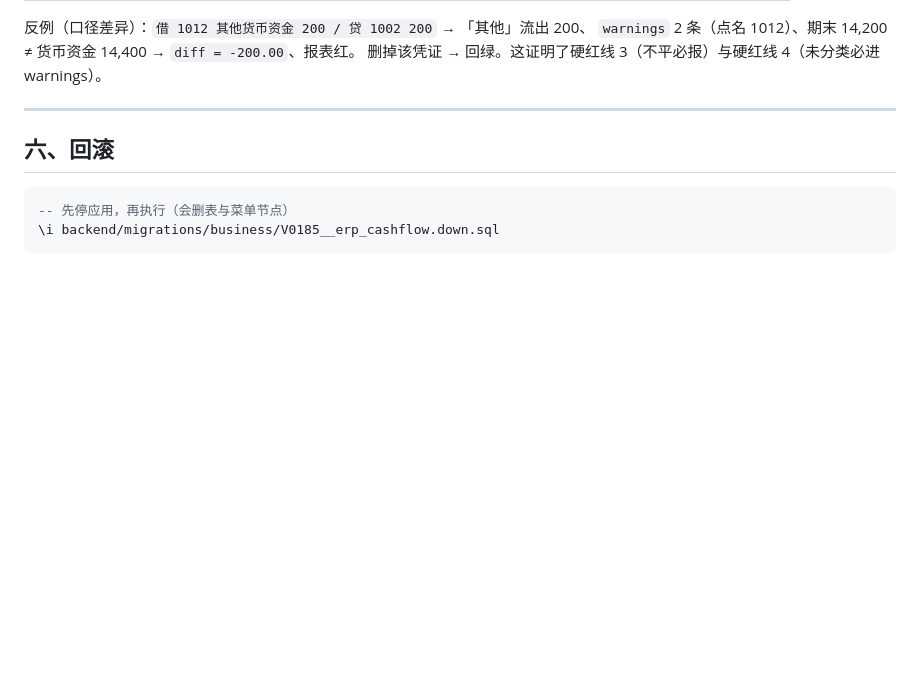
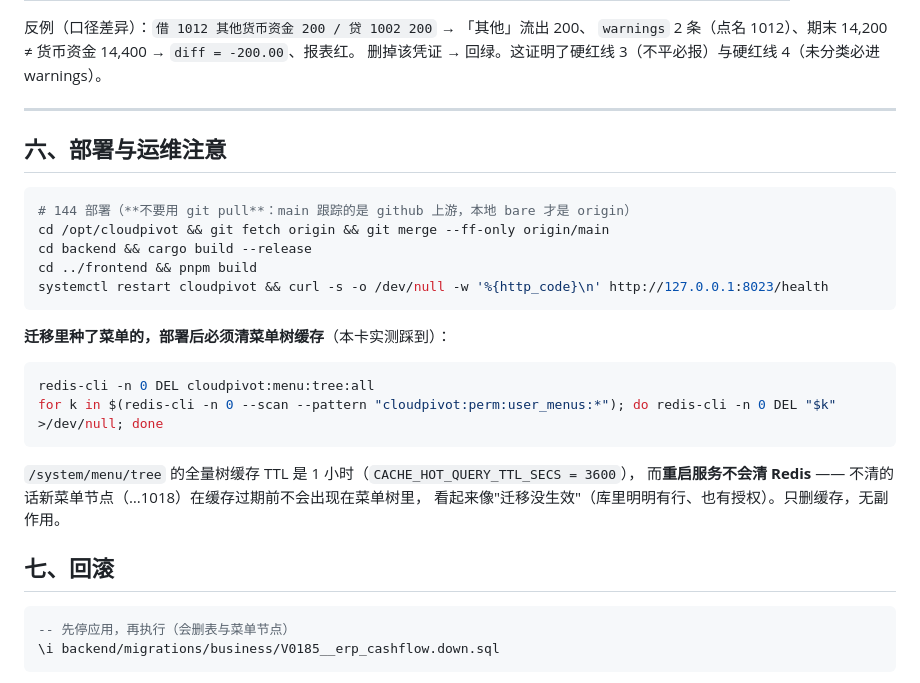
Before and after one commit to zonghengliao/cloudpivot, a Markdown page: docs/ERP-R3-现金流量表.md, the part around the change. Rendered like a GitHub page; blank space fills up the shorter version.

Commit message:
docs(evidence): ERP-R3 现金流量表验收留痕（1725 单测 / 85 项端到端 / 页面两态 33+25 / 生产真机 31 项）
顺带修正 erpr3_prod_verify.sh 的 num_eq 参数（$1/$2 不是 $2/$3），
并把「部署含菜单的迁移后要清 cloudpivot:menu:tree:all 缓存」写进交付文档。

````diff
--- a/docs/ERP-R3-现金流量表.md
+++ b/docs/ERP-R3-现金流量表.md
@@ -249,7 +249,28 @@
 
 ---
 
-## 六、回滚
+## 六、部署与运维注意
+
+```bash
+# 144 部署（**不要用 git pull**：main 跟踪的是 github 上游，本地 bare 才是 origin）
+cd /opt/cloudpivot && git fetch origin && git merge --ff-only origin/main
+cd backend && cargo build --release
+cd ../frontend && pnpm build
+systemctl restart cloudpivot && curl -s -o /dev/null -w '%{http_code}\n' http://127.0.0.1:8023/health
+```
+
+**迁移里种了菜单的，部署后必须清菜单树缓存**（本卡实测踩到）：
+
+```bash
+redis-cli -n 0 DEL cloudpivot:menu:tree:all
+for k in $(redis-cli -n 0 --scan --pattern "cloudpivot:perm:user_menus:*"); do redis-cli -n 0 DEL "$k" >/dev/null; done
+```
+
+`/system/menu/tree` 的全量树缓存 TTL 是 1 小时（`CACHE_HOT_QUERY_TTL_SECS = 3600`），
+而**重启服务不会清 Redis** —— 不清的话新菜单节点（…1018）在缓存过期前不会出现在菜单树里，
+看起来像"迁移没生效"（库里明明有行、也有授权）。只删缓存，无副作用。
+
+## 七、回滚
 
 ```sql
 -- 先停应用，再执行（会删表与菜单节点）
````
Also changed, not shown: docs/evidence/20261101-erpr3/30-页面-现金流量表-勾稽一致.png (added), docs/evidence/20261101-erpr3/31-页面-现金流量表-未分类与口径不平.png (added), 9 other files.
